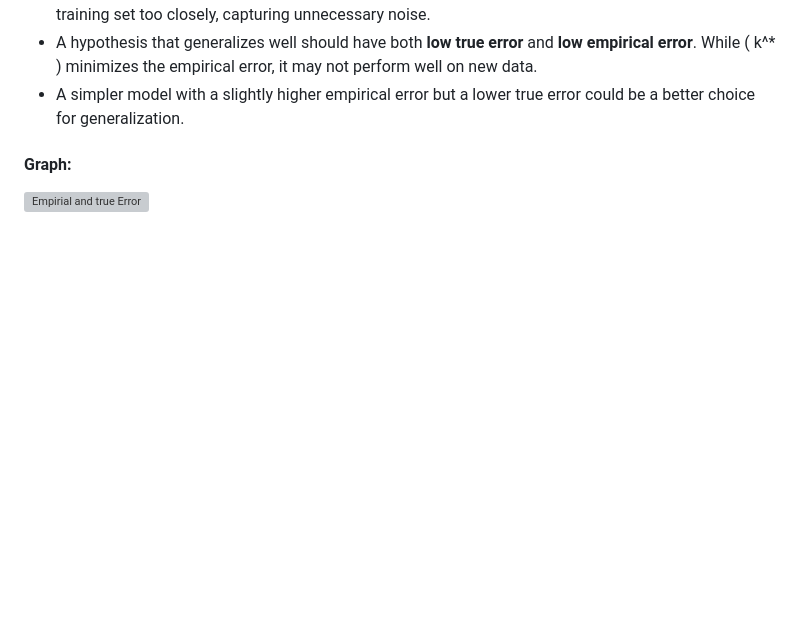
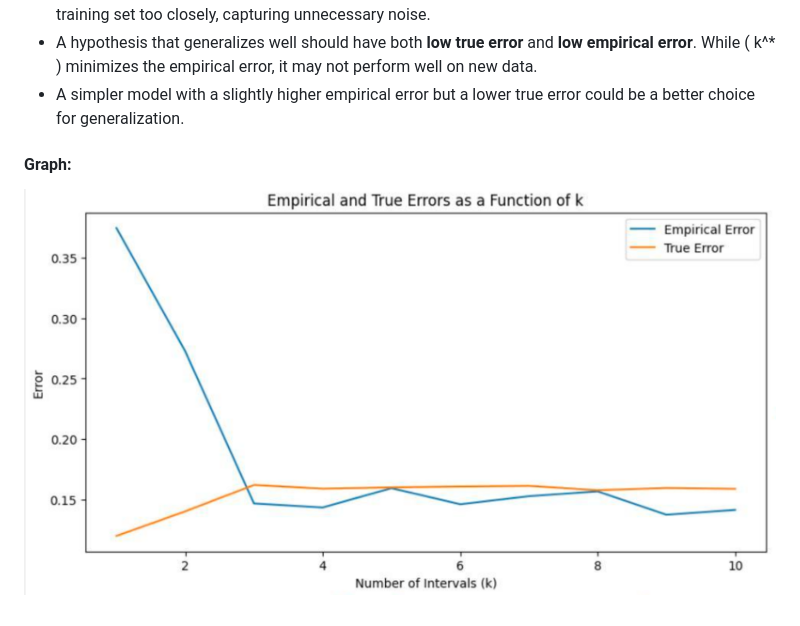
Before and after one commit to edenbuky/UnionOfIntervals, a Markdown page: docs/Results.md, the part around the change. Rendered like a GitHub page; blank space fills up the shorter version; grey boxes are pictures that could not be loaded.

```diff
--- a/docs/Results.md
+++ b/docs/Results.md
@@ -102,4 +102,4 @@ We draw a sample of size \( n = 1500 \) and find the best ERM hypothesis for \(
 - A simpler model with a slightly higher empirical error but a lower true error could be a better choice for generalization.
 
 #### **Graph:**
-![Empirial and true Error](empirialANDtrueError.png)
+![Empirial and true Error](empiricalANDtrueError.png)
```
